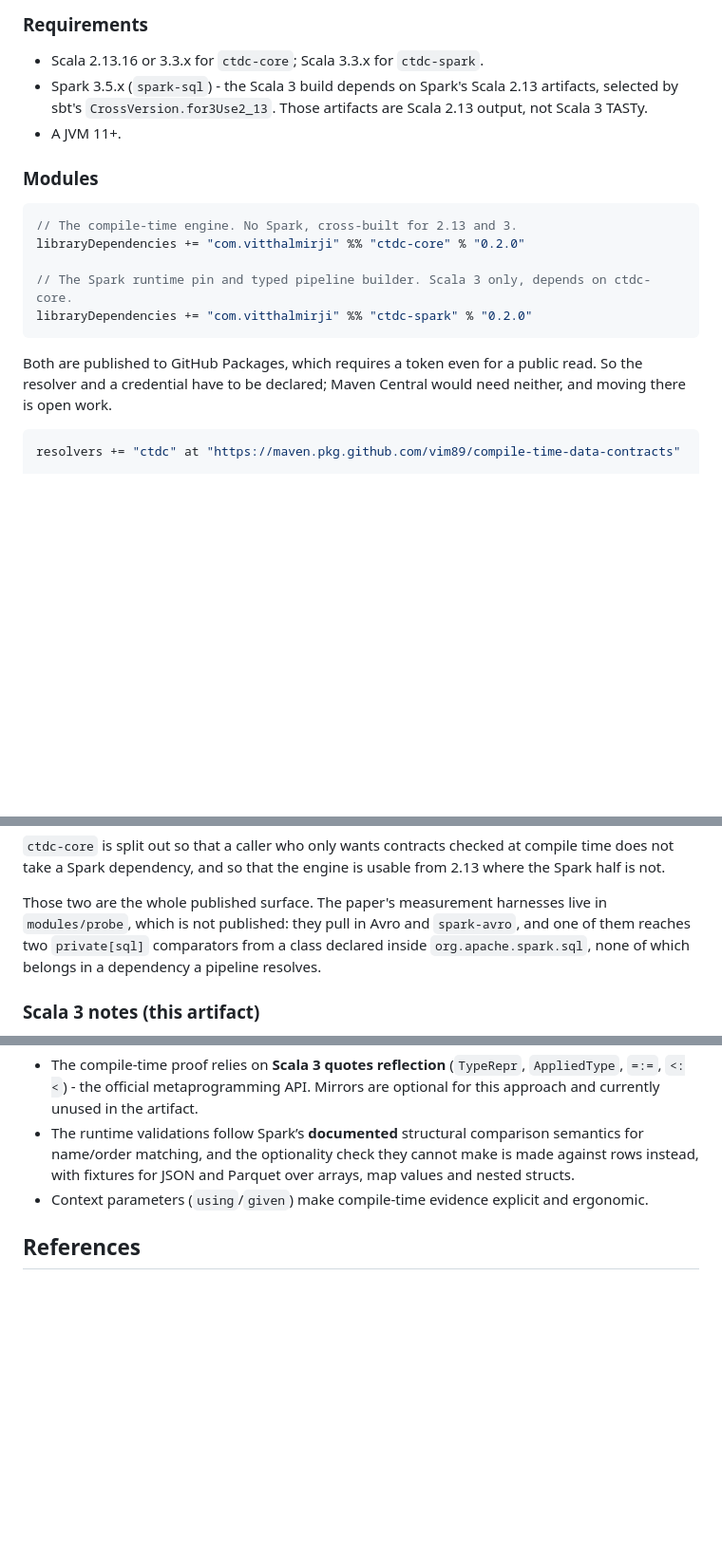
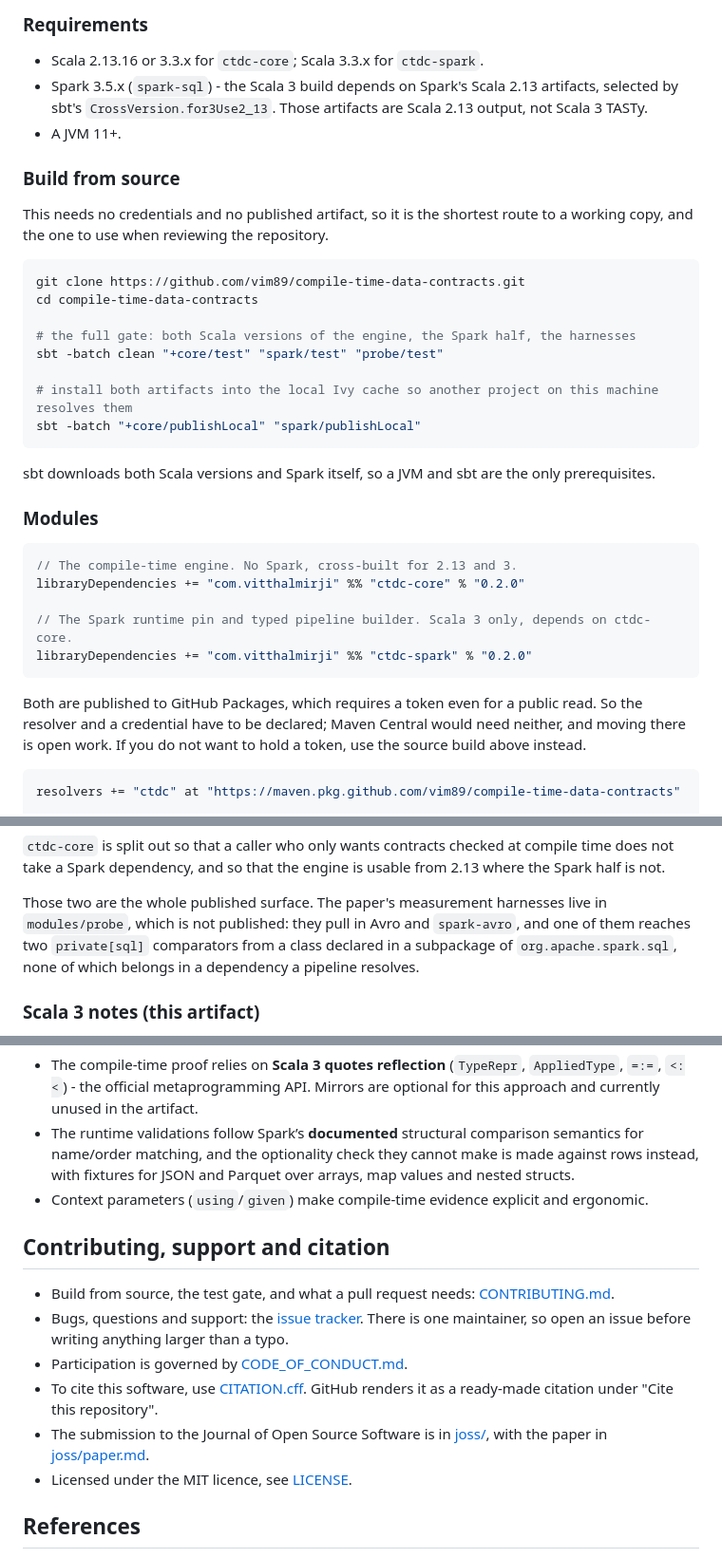
Before and after one commit to vim89/compile-time-data-contracts, a Markdown page: README.md, 3 parts joined by grey strips. Shown at 95% size. Rendered like a GitHub page; blank space fills up the shorter version.

Commit message:
document the source build so no token is needed to try the library

````diff
--- a/README.md
+++ b/README.md
@@ -79,6 +79,24 @@ You get **fast feedback**, **explicit diffs**, and **documented intent** via pol
   `CrossVersion.for3Use2_13`. Those artifacts are Scala 2.13 output, not Scala 3 TASTy.
 * A JVM 11+.
 
+### Build from source
+
+This needs no credentials and no published artifact, so it is the shortest route to a working
+copy, and the one to use when reviewing the repository.
+
+```bash
+git clone https://github.com/vim89/compile-time-data-contracts.git
+cd compile-time-data-contracts
+
+# the full gate: both Scala versions of the engine, the Spark half, the harnesses
+sbt -batch clean "+core/test" "spark/test" "probe/test"
+
+# install both artifacts into the local Ivy cache so another project on this machine resolves them
+sbt -batch "+core/publishLocal" "spark/publishLocal"
+```
+
+sbt downloads both Scala versions and Spark itself, so a JVM and sbt are the only prerequisites.
+
 ### Modules
 
 ```scala
@@ -90,7 +108,8 @@ libraryDependencies += "com.vitthalmirji" %% "ctdc-spark" % "0.2.0"
 ```
 
 Both are published to GitHub Packages, which requires a token even for a public read. So the resolver and a
-credential have to be declared; Maven Central would need neither, and moving there is open work.
+credential have to be declared; Maven Central would need neither, and moving there is open work. If you do not
+want to hold a token, use the source build above instead.
 
 ```scala
 resolvers += "ctdc" at "https://maven.pkg.github.com/vim89/compile-time-data-contracts"
@@ -112,7 +131,7 @@ dependency, and so that the engine is usable from 2.13 where the Spark half is n
 
 Those two are the whole published surface. The paper's measurement harnesses live in `modules/probe`, which is not
 published: they pull in Avro and `spark-avro`, and one of them reaches two `private[sql]` comparators from a class
-declared inside `org.apache.spark.sql`, none of which belongs in a dependency a pipeline resolves.
+declared in a subpackage of `org.apache.spark.sql`, none of which belongs in a dependency a pipeline resolves.
 
 ### Scala 3 notes (this artifact)
 
@@ -301,6 +320,18 @@ if you do `Seq[CaseClass].toDF()` without extra help. Two options:
   map values and nested structs.
 - Context parameters (`using`/`given`) make compile-time evidence explicit and ergonomic.
 
+## Contributing, support and citation
+
+- Build from source, the test gate, and what a pull request needs: [CONTRIBUTING.md](CONTRIBUTING.md).
+- Bugs, questions and support: the [issue tracker](https://github.com/vim89/compile-time-data-contracts/issues).
+  There is one maintainer, so open an issue before writing anything larger than a typo.
+- Participation is governed by [CODE_OF_CONDUCT.md](CODE_OF_CONDUCT.md).
+- To cite this software, use [CITATION.cff](CITATION.cff). GitHub renders it as a ready-made citation under
+  "Cite this repository".
+- The submission to the Journal of Open Source Software is in [joss/](joss/), with the paper in
+  [joss/paper.md](joss/paper.md).
+- Licensed under the MIT licence, see [LICENSE](LICENSE).
+
 ## References
 
 * Rock the JVM: Scala Macros & Metaprogramming course. ([Rock the JVM][8])
````
